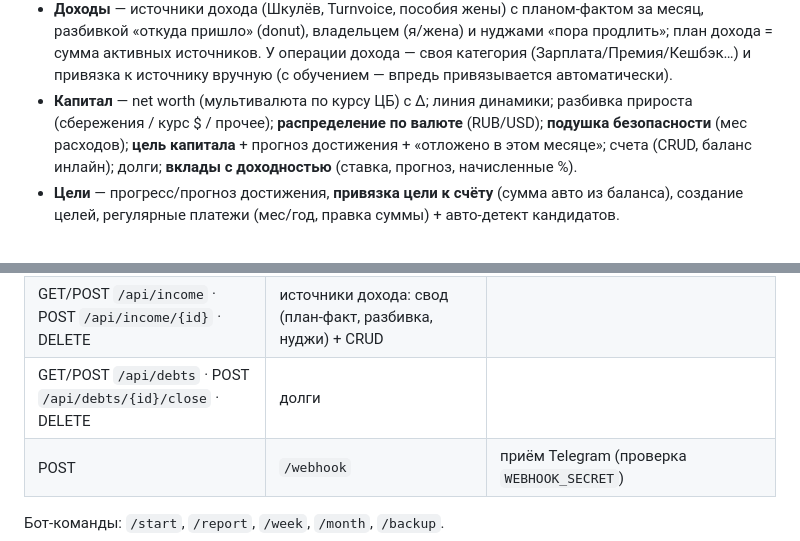
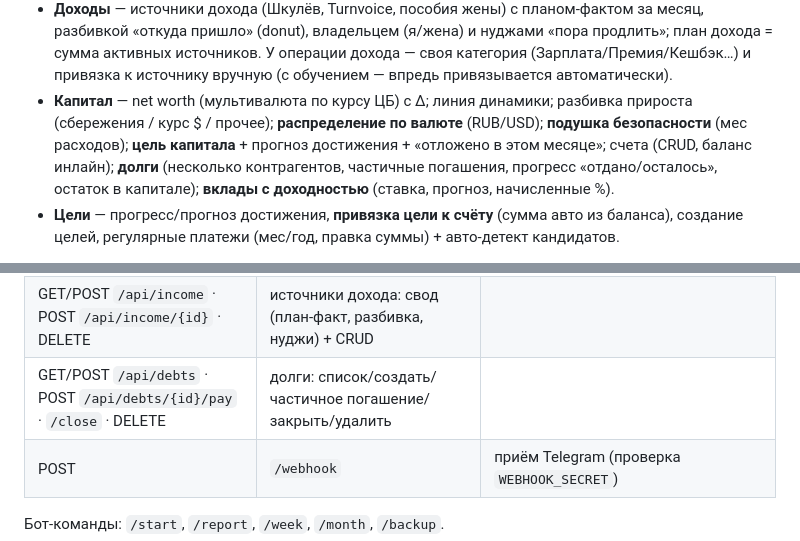
Before and after one commit to Veta-one/money, a Markdown page: README.md, 2 parts joined by grey strips. GitHub-like rendering.

Commit message:
Док: механика долгов (частичные погашения, остаток)
README: Капитал/долги + /api/debts/{id}/pay в таблице API. ROADMAP: журнал.

Co-Authored-By: Claude Opus 4.8 <noreply@anthropic.com>

```diff
--- a/README.md
+++ b/README.md
@@ -30,7 +30,7 @@ Telegram-бот + веб мини-апп для учёта личных фина
 - **Операции** — полный список всех транзакций с фильтрами (период/тип/категория/поиск по продавцу), группировкой по дням с дневным итогом, итогом по выборке (расходы/доходы) и пагинацией; тап → правка категорий; **ручное добавление операции** (тип/сумма/валюта/категория/счёт/дата).
 - **Аналитика** — **финансовое здоровье** (норма сбережений, подушка, USD/RUB, персональные рекомендации); **бюджет месяца** (лимит по категории: свой или авто-прогноз; план-факт с прогресс-барами; свод доход−расходы−цели = профицит); переключатель периода (месяц/квартал/год); доход/расход/накоплено + норма сбережений; доходы-vs-расходы по месяцам; сравнение с прошлым периодом по категориям (Δ%); структура расходов; топ-продавцы; подписки.
 - **Доходы** — источники дохода (Шкулёв, Turnvoice, пособия жены) с планом-фактом за месяц, разбивкой «откуда пришло» (donut), владельцем (я/жена) и нуджами «пора продлить»; план дохода = сумма активных источников. У операции дохода — своя категория (Зарплата/Премия/Кешбэк…) и привязка к источнику вручную (с обучением — впредь привязывается автоматически).
-- **Капитал** — net worth (мультивалюта по курсу ЦБ) с Δ; линия динамики; разбивка прироста (сбережения / курс $ / прочее); **распределение по валюте** (RUB/USD); **подушка безопасности** (мес расходов); **цель капитала** + прогноз достижения + «отложено в этом месяце»; счета (CRUD, баланс инлайн); долги; **вклады с доходностью** (ставка, прогноз, начисленные %).
+- **Капитал** — net worth (мультивалюта по курсу ЦБ) с Δ; линия динамики; разбивка прироста (сбережения / курс $ / прочее); **распределение по валюте** (RUB/USD); **подушка безопасности** (мес расходов); **цель капитала** + прогноз достижения + «отложено в этом месяце»; счета (CRUD, баланс инлайн); **долги** (несколько контрагентов, частичные погашения, прогресс «отдано/осталось», остаток в капитале); **вклады с доходностью** (ставка, прогноз, начисленные %).
 - **Цели** — прогресс/прогноз достижения, **привязка цели к счёту** (сумма авто из баланса), создание целей, регулярные платежи (мес/год, правка суммы) + авто-детект кандидатов.
 
 **Расчёты:** safe-to-spend = доход (сумма источников) − траты − обязательные − взносы в цели; net worth в рублях; прогноз по категориям (среднее за 3 мес); персональная норма сбережений.
@@ -143,7 +143,7 @@ SPEC.md                # исходная спецификация
 | GET/POST `/api/goals` · POST `/api/goals/{id}` · DELETE | цели |
 | GET/POST `/api/recurring` · POST `/api/recurring/{id}` · DELETE · `/dismiss` | регулярные расходы: список/создать/править/удалить/скрыть |
 | GET/POST `/api/income` · POST `/api/income/{id}` · DELETE | источники дохода: свод (план-факт, разбивка, нуджи) + CRUD |
-| GET/POST `/api/debts` · POST `/api/debts/{id}/close` · DELETE | долги |
+| GET/POST `/api/debts` · POST `/api/debts/{id}/pay` · `/close` · DELETE | долги: список/создать/частичное погашение/закрыть/удалить |
 | POST | `/webhook` | приём Telegram (проверка `WEBHOOK_SECRET`) |
 
 Бот-команды: `/start`, `/report`, `/week`, `/month`, `/backup`.
```
Also changed, not shown: ROADMAP.md (+1 -0 lines).
